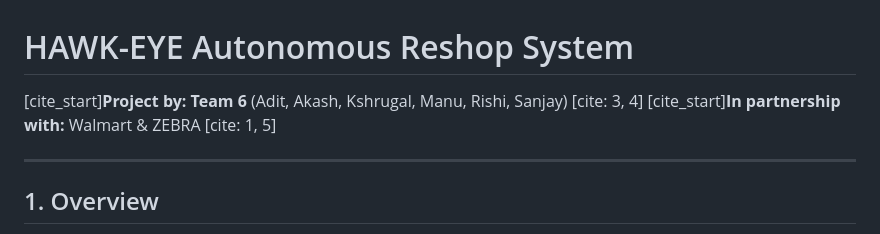
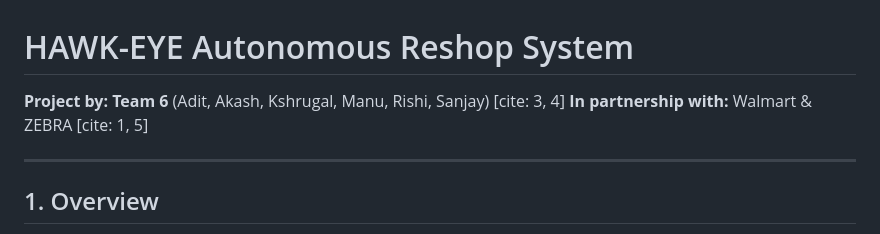
Before and after one commit to kshrugalj/Zebra-RFID-Demo, a Markdown page: README.md, the part around the change. GitHub-like rendering.

```diff
--- a/README.md
+++ b/README.md
@@ -1,7 +1,7 @@
 # HAWK-EYE Autonomous Reshop System
 
-[cite_start]**Project by: Team 6** (Adit, Akash, Kshrugal, Manu, Rishi, Sanjay) [cite: 3, 4]
-[cite_start]**In partnership with:** Walmart & ZEBRA [cite: 1, 5]
+**Project by: Team 6** (Adit, Akash, Kshrugal, Manu, Rishi, Sanjay) [cite: 3, 4]
+**In partnership with:** Walmart & ZEBRA [cite: 1, 5]
 
 ---
 
```
